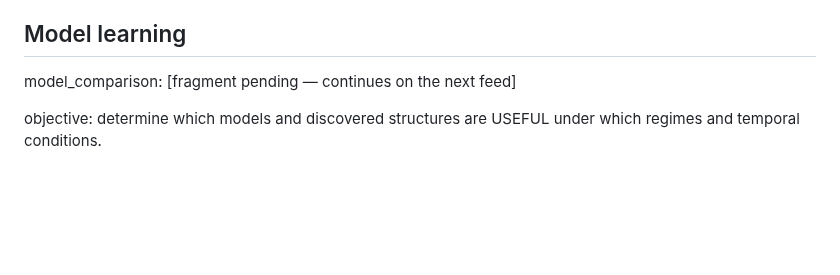
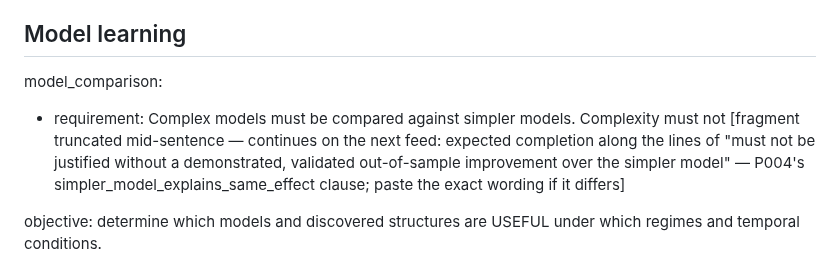
Before and after one commit to abwarren/RoulCollector448, a Markdown page: docs/deep-pattern-mining-spec.md, the part around the change. GitHub-like rendering; blank space fills up the shorter version.

Commit message:
docs: model_comparison requirement (complex vs simpler models)

```diff
--- a/docs/deep-pattern-mining-spec.md
+++ b/docs/deep-pattern-mining-spec.md
@@ -195,7 +195,13 @@ is currently detected. (Honesty over confidence — the default answer is
 
 ## Model learning
 
-model_comparison: [fragment pending — continues on the next feed]
+model_comparison:
+- requirement: Complex models must be compared against simpler models.
+  Complexity must not [fragment truncated mid-sentence — continues on the
+  next feed: expected completion along the lines of "must not be justified
+  without a demonstrated, validated out-of-sample improvement over the
+  simpler model" — P004's simpler_model_explains_same_effect clause; paste
+  the exact wording if it differs]
 
 objective: determine which models and discovered structures are USEFUL
 under which regimes and temporal conditions.
```
